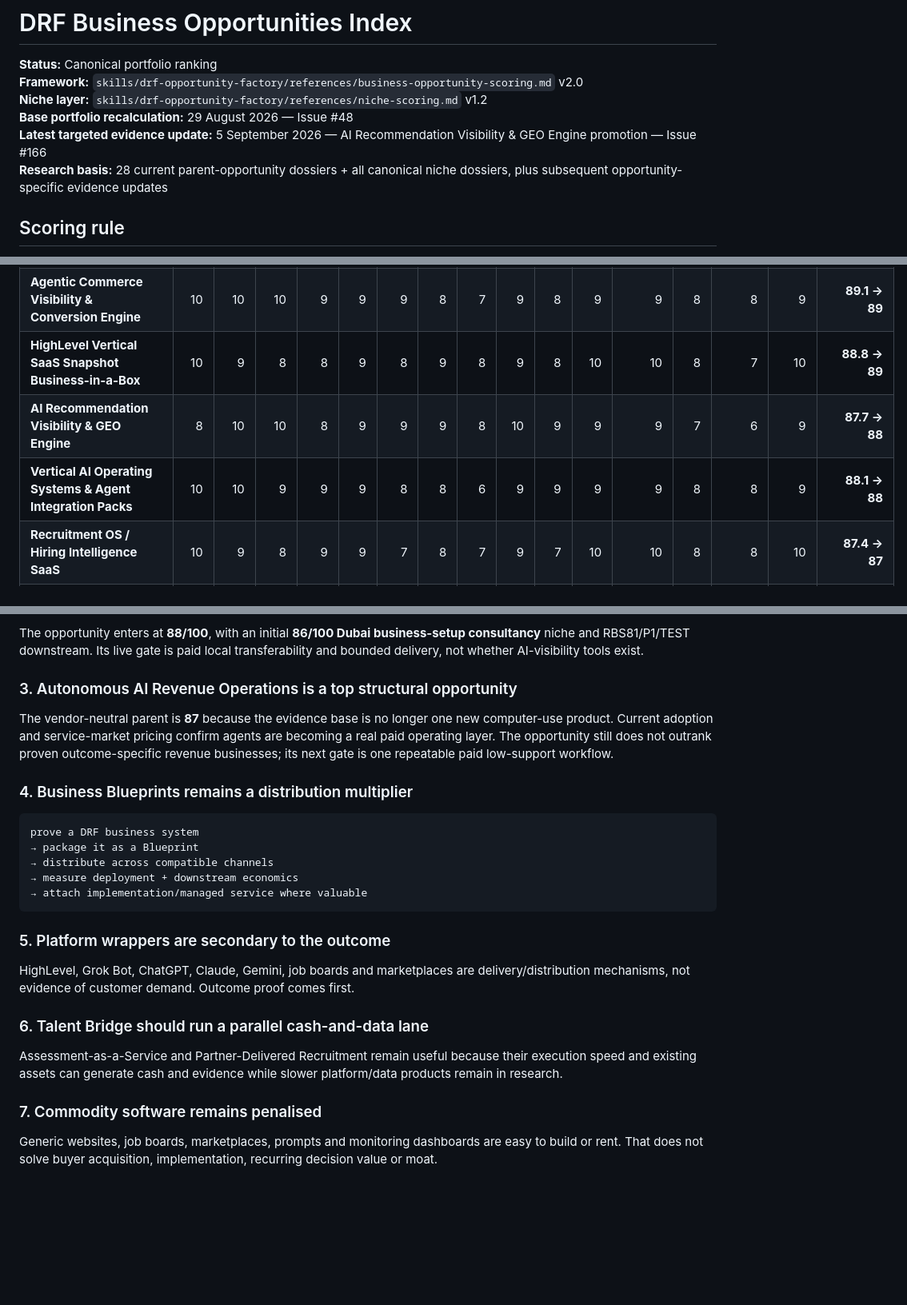
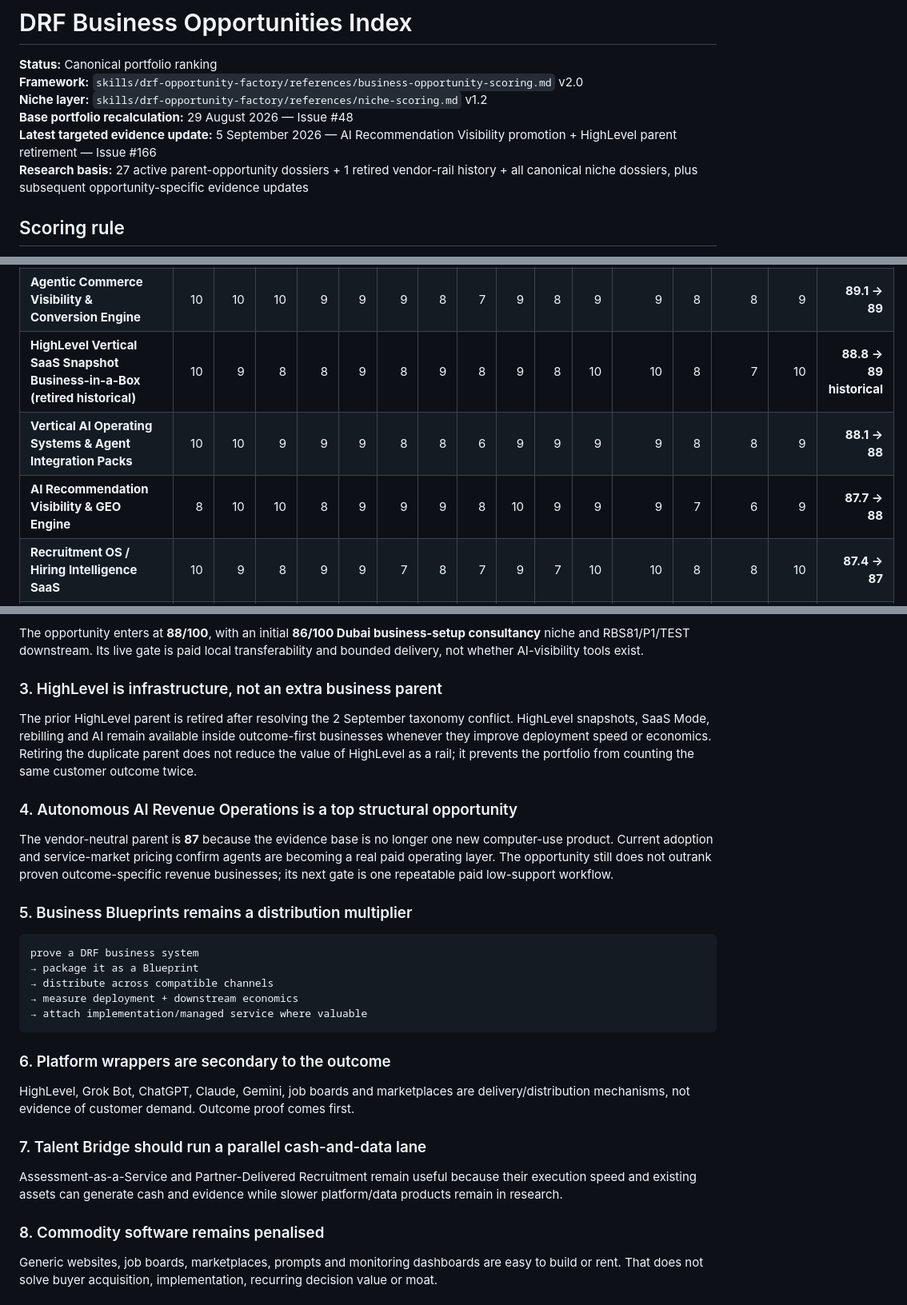
Before and after one commit to david-aicoach/drf, a Markdown page: businesses/OPPORTUNITIES.md, 3 parts joined by grey strips. Shown at 80% size. Rendered like a GitHub page; blank space fills up the shorter version.

Commit message:
Resolve HighLevel parent conflict in canonical opportunity register

````diff
--- a/businesses/OPPORTUNITIES.md
+++ b/businesses/OPPORTUNITIES.md
@@ -4,8 +4,8 @@
 **Framework:** `skills/drf-opportunity-factory/references/business-opportunity-scoring.md` v2.0
 **Niche layer:** `skills/drf-opportunity-factory/references/niche-scoring.md` v1.2
 **Base portfolio recalculation:** 29 August 2026 — Issue #48
-**Latest targeted evidence update:** 5 September 2026 — AI Recommendation Visibility & GEO Engine promotion — Issue #166
-**Research basis:** 28 current parent-opportunity dossiers + all canonical niche dossiers, plus subsequent opportunity-specific evidence updates
+**Latest targeted evidence update:** 5 September 2026 — AI Recommendation Visibility promotion + HighLevel parent retirement — Issue #166
+**Research basis:** 27 active parent-opportunity dossiers + 1 retired vendor-rail history + all canonical niche dossiers, plus subsequent opportunity-specific evidence updates
 
 ## Scoring rule
 
@@ -103,9 +105,9 @@ All factors are 0–10. Weighted Score uses the canonical weights above.
 | **AI Support & Sales Assistant** | 10 | 10 | 8 | 8 | 9 | 8 | 10 | 8 | 9 | 8 | 10 | 10 | 7 | 6 | 10 | **89.7 → 90** |
 | **Talent Bridge Assessment & AI Interview Platform** | 9 | 9 | 8 | 9 | 9 | 8 | 9 | 8 | 9 | 8 | 10 | 10 | 8 | 8 | 10 | **89.1 → 89** |
 | **Agentic Commerce Visibility & Conversion Engine** | 10 | 10 | 10 | 9 | 9 | 9 | 8 | 7 | 9 | 8 | 9 | 9 | 8 | 8 | 9 | **89.1 → 89** |
-| **HighLevel Vertical SaaS Snapshot Business-in-a-Box** | 10 | 9 | 8 | 8 | 9 | 8 | 9 | 8 | 9 | 8 | 10 | 10 | 8 | 7 | 10 | **88.8 → 89** |
+| **HighLevel Vertical SaaS Snapshot Business-in-a-Box (retired historical)** | 10 | 9 | 8 | 8 | 9 | 8 | 9 | 8 | 9 | 8 | 10 | 10 | 8 | 7 | 10 | **88.8 → 89 historical** |
+| **Vertical AI Operating Systems & Agent Integration Packs** | 10 | 10 | 9 | 9 | 9 | 8 | 8 | 6 | 9 | 9 | 9 | 9 | 8 | 8 | 9 | **88.1 → 88** |
 | **AI Recommendation Visibility & GEO Engine** | 8 | 10 | 10 | 8 | 9 | 9 | 9 | 8 | 10 | 9 | 9 | 9 | 7 | 6 | 9 | **87.7 → 88** |
-| **Vertical AI Operating Systems & Agent Integration Packs** | 10 | 10 | 9 | 9 | 9 | 8 | 8 | 6 | 9 | 9 | 9 | 9 | 8 | 8 | 9 | **88.1 → 88** |
 | **Recruitment OS / Hiring Intelligence SaaS** | 10 | 9 | 8 | 9 | 9 | 7 | 8 | 7 | 9 | 7 | 10 | 10 | 8 | 8 | 10 | **87.4 → 87** |
 | **Autonomous AI Revenue Operations Business-in-a-Box** | 10 | 10 | 10 | 9 | 10 | 9 | 8 | 7 | 9 | 9 | 8 | 8 | 7 | 5 | 9 | **87.4 → 87** |
 | **Assessment-as-a-Service Managed Retainer** | 9 | 8 | 7 | 9 | 9 | 8 | 8 | 6 | 10 | 10 | 9 | 8 | 8 | 8 | 9 | **85.0 → 85** |
@@ -215,11 +217,15 @@ The upstream Research investigation completed on 4 September and current 5 Septe
 
 The opportunity enters at **88/100**, with an initial **86/100 Dubai business-setup consultancy** niche and RBS81/P1/TEST downstream. Its live gate is paid local transferability and bounded delivery, not whether AI-visibility tools exist.
 
-### 3. Autonomous AI Revenue Operations is a top structural opportunity
+### 3. HighLevel is infrastructure, not an extra business parent
+
+The prior HighLevel parent is retired after resolving the 2 September taxonomy conflict. HighLevel snapshots, SaaS Mode, rebilling and AI remain available inside outcome-first businesses whenever they improve deployment speed or economics. Retiring the duplicate parent does not reduce the value of HighLevel as a rail; it prevents the portfolio from counting the same customer outcome twice.
+
+### 4. Autonomous AI Revenue Operations is a top structural opportunity
 
 The vendor-neutral parent is **87** because the evidence base is no longer one new computer-use product. Current adoption and service-market pricing confirm agents are becoming a real paid operating layer. The opportunity still does not outrank proven outcome-specific revenue businesses; its next gate is one repeatable paid low-support workflow.
 
-### 4. Business Blueprints remains a distribution multiplier
+### 5. Business Blueprints remains a distribution multiplier
 
 ```text
 prove a DRF business system
@@ -229,15 +235,15 @@ prove a DRF business system
 → attach implementation/managed service where valuable
 ```
 
-### 5. Platform wrappers are secondary to the outcome
+### 6. Platform wrappers are secondary to the outcome
 
 HighLevel, Grok Bot, ChatGPT, Claude, Gemini, job boards and marketplaces are delivery/distribution mechanisms, not evidence of customer demand. Outcome proof comes first.
 
-### 6. Talent Bridge should run a parallel cash-and-data lane
+### 7. Talent Bridge should run a parallel cash-and-data lane
 
 Assessment-as-a-Service and Partner-Delivered Recruitment remain useful because their execution speed and existing assets can generate cash and evidence while slower platform/data products remain in research.
 
-### 7. Commodity software remains penalised
+### 8. Commodity software remains penalised
 
 Generic websites, job boards, marketplaces, prompts and monitoring dashboards are easy to build or rent. That does not solve buyer acquisition, implementation, recurring decision value or moat.
 
````
Also changed, not shown: other parts of businesses/OPPORTUNITIES.md (+7 -5 lines).
